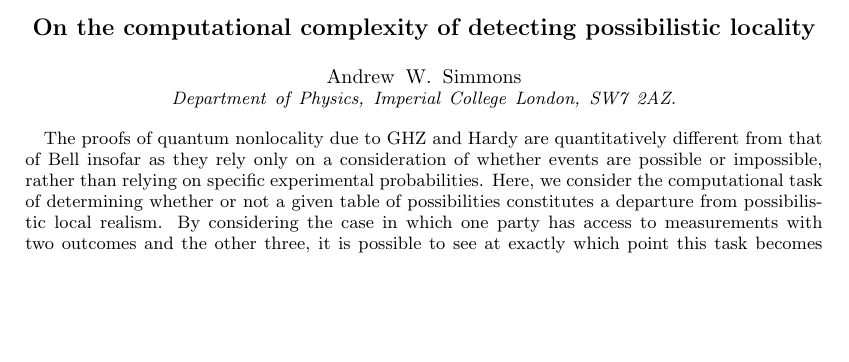
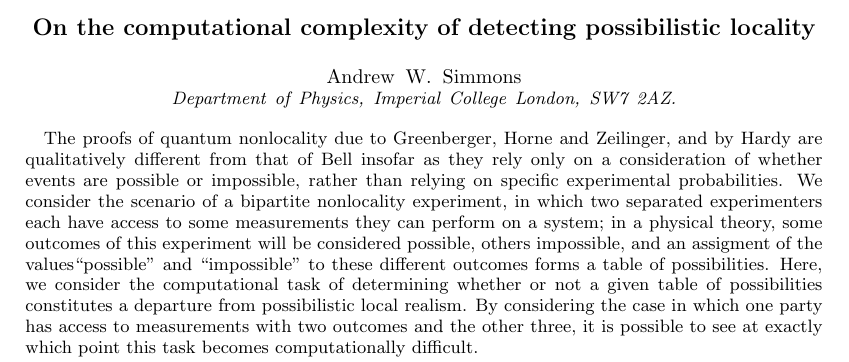
Before and after one commit to AWSimmons/possloc, a LaTeX paper (paper.tex): part of page 1 of 8, cut so that both start at the same text, the shorter picture padded with empty space. Compiled offline with pdfLaTeX.

Commit message:
Abstract is more concrete: the phrase "table of possibilities" now explained.

```diff
--- a/paper.tex
+++ b/paper.tex
@@ -42,7 +42,7 @@
 \title{On the computational complexity of detecting possibilistic locality}
 \author{Andrew W. Simmons}\affiliation{Department of Physics, Imperial College London, SW7 2AZ.}
 \begin{abstract}
-The proofs of quantum nonlocality due to GHZ and Hardy are quantitatively different from that of Bell insofar as they rely only on a consideration of whether events are possible or impossible, rather than relying on specific experimental probabilities. Here, we consider the computational task of determining whether or not a given table of possibilities constitutes a departure from possibilistic local realism. By considering the case in which one party has access to measurements with two outcomes and the other three, it is possible to see at exactly which point this task becomes computationally difficult.
+The proofs of quantum nonlocality due to Greenberger, Horne and Zeilinger, and by Hardy are qualitatively different from that of Bell insofar as they rely only on a consideration of whether events are possible or impossible, rather than relying on specific experimental probabilities. We consider the scenario of a bipartite nonlocality experiment, in which two separated experimenters each have access to some measurements they can perform on a system; in a physical theory, some outcomes of this experiment will be considered possible, others impossible, and an assigment of the values``possible" and ``impossible" to these different outcomes forms a table of possibilities. Here, we consider the computational task of determining whether or not a given table of possibilities constitutes a departure from possibilistic local realism. By considering the case in which one party has access to measurements with two outcomes and the other three, it is possible to see at exactly which point this task becomes computationally difficult.
 \end{abstract}
 \maketitle
 
```
Also changed, not shown: paper.tex (2 more changed lines).
